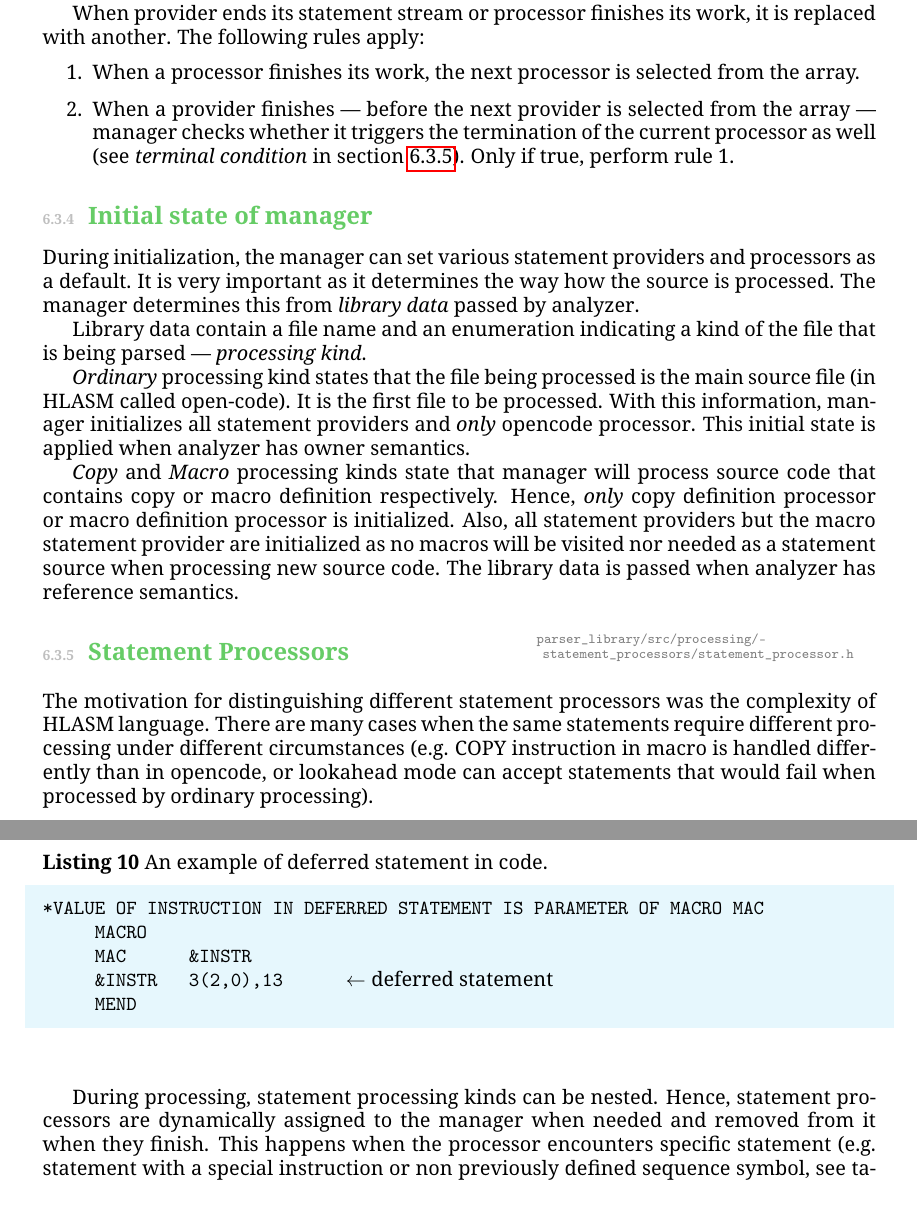
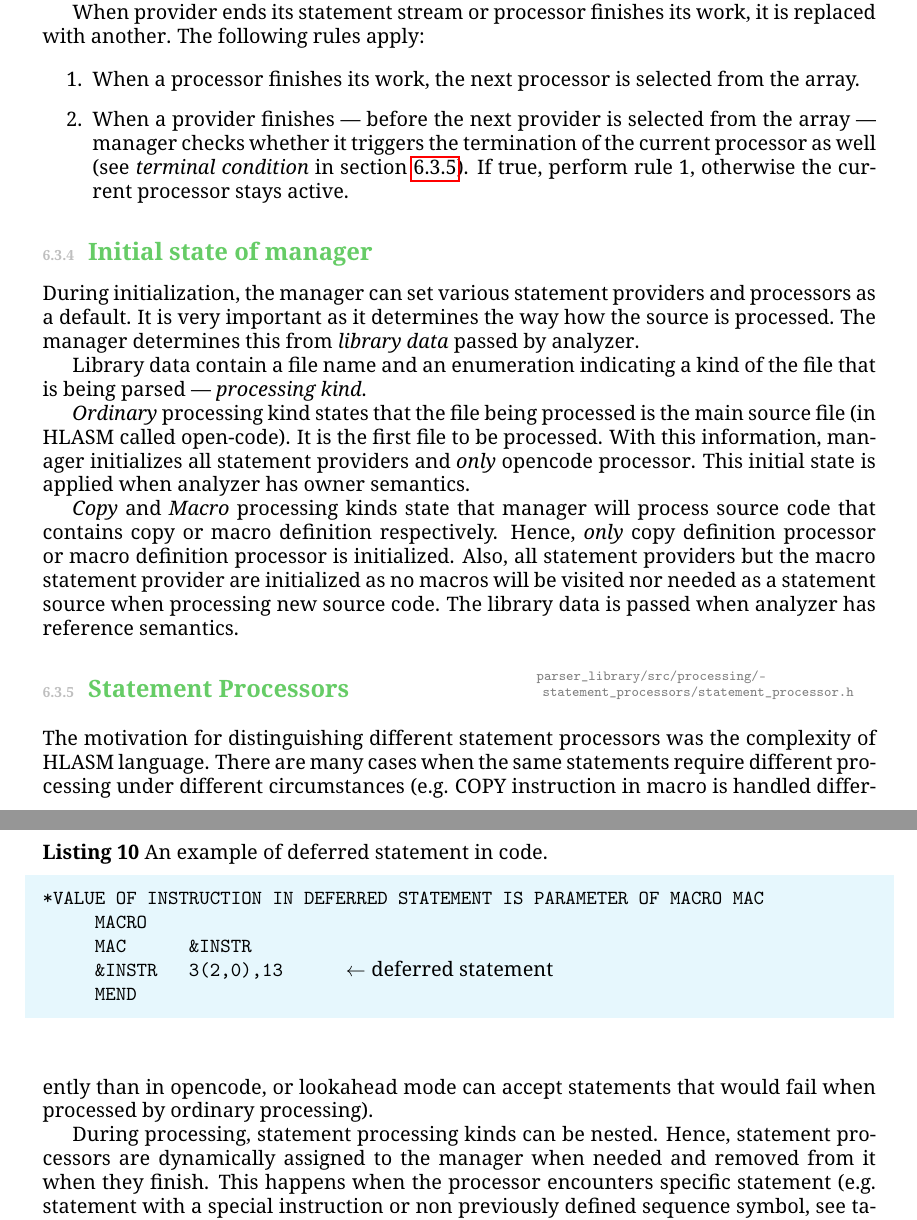
Before and after one commit to michalbali256/HlasmPlugin-docs, a LaTeX thesis (documentation/documentation.tex, which reads documentation/processing.tex): two parts of pages 47 and 48 of 89 before the commit and two parts of pages 47 and 48 of 90 after it, joined at a grey line, cut so that both start at the same text. Compiled offline with pdfLaTeX.

Commit message:
update main cycle condition

```diff
--- a/documentation/processing.tex
+++ b/documentation/processing.tex
@@ -54,7 +54,7 @@ When provider ends its statement stream or processor finishes its work, it is re
 
 \begin{enumerate}
 	\item When a processor finishes its work, the next processor is selected from the array.
-	\item When a provider finishes --- before the next provider is selected from the array --- manager checks whether it triggers the termination of the current processor as well (see \emph{terminal condition} in \cref{lab06:sect_proc}). Only if true, perform rule 1.
+	\item When a provider finishes --- before the next provider is selected from the array~--- manager checks whether it triggers the termination of the current processor as well (see \emph{terminal condition} in \cref{lab06:sect_proc}). If true, perform rule 1, otherwise the current processor stays active.
 \end{enumerate}
 
 \subsection{Initial state of manager}
```
